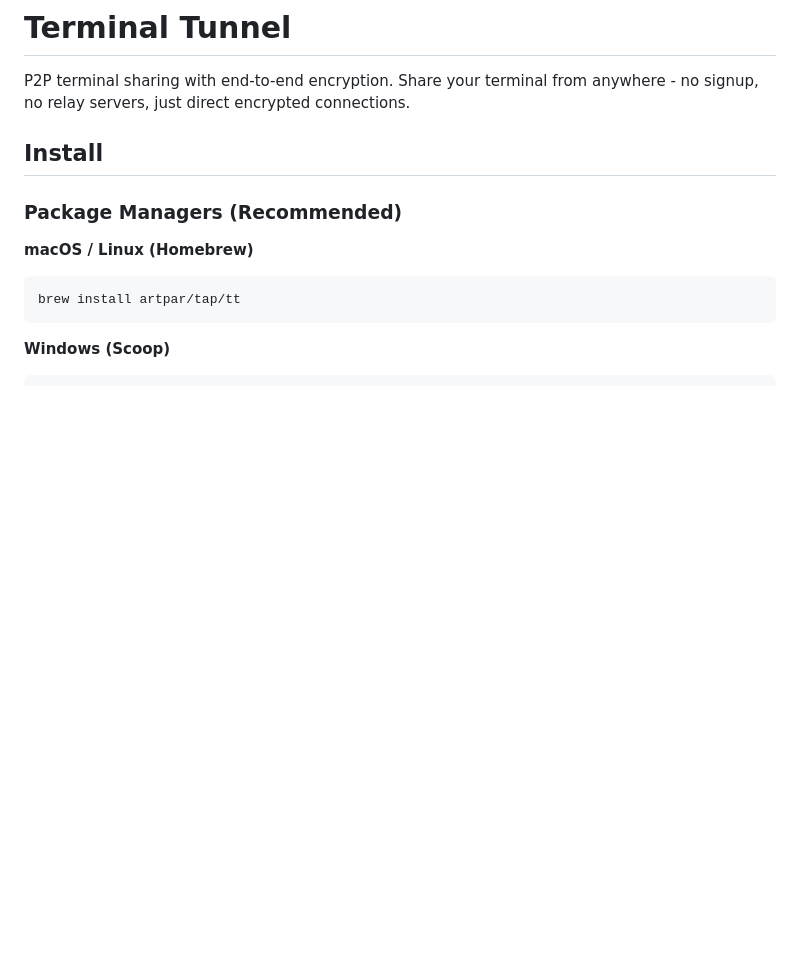
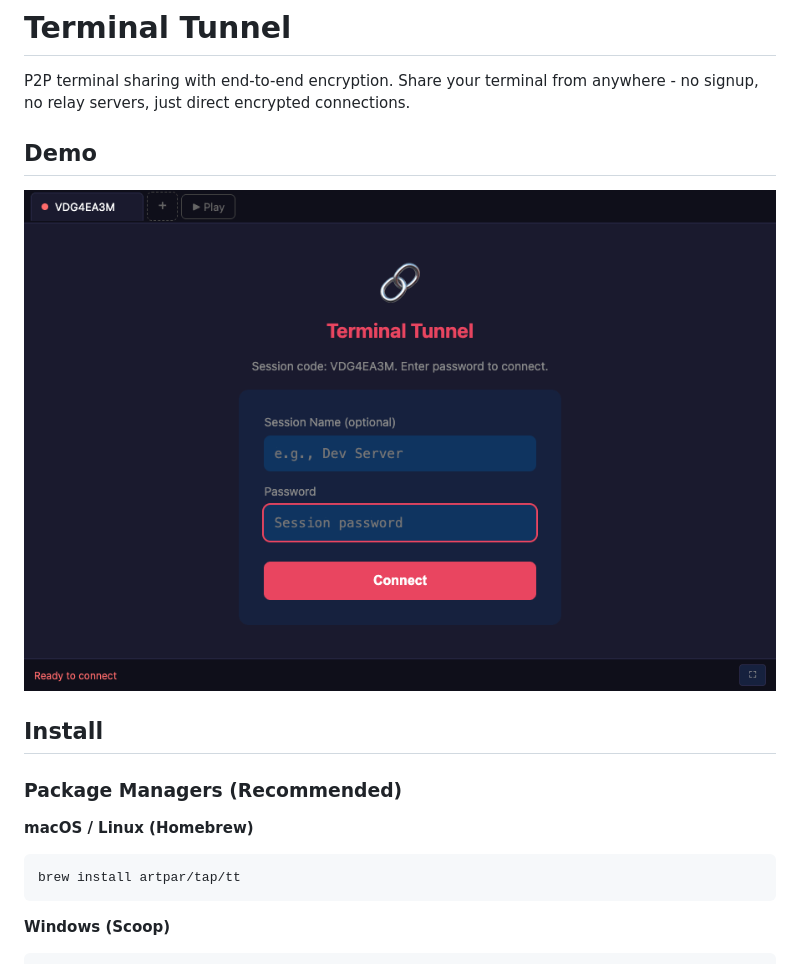
Before and after one commit to artpar/terminal-tunnel, a Markdown page: README.md, the part around the change. GitHub-like rendering; pictures changed too: docs/demo.gif (added); blank space fills up the shorter version.

Commit message:
Add animated demo GIF to README
- Created demo frames showing connect → terminal → commands flow
- Combined into animated GIF (62KB, 5 frames)
- Added Demo section to README

🤖 Generated with [Claude Code](https://claude.com/claude-code)

Co-Authored-By: Claude Opus 4.5 <noreply@anthropic.com>

```diff
--- a/README.md
+++ b/README.md
@@ -1,6 +1,10 @@
 # Terminal Tunnel
 
 P2P terminal sharing with end-to-end encryption. Share your terminal from anywhere - no signup, no relay servers, just direct encrypted connections.
+
+## Demo
+
+![Terminal Tunnel Demo](docs/demo.gif)
 
 ## Install
 
```
Also changed, not shown: docs/demo-frames/01-connect.png (added), docs/demo-frames/02-connected.png (added), docs/demo-frames/03-typing.png (added), docs/demo-frames/04-output.png (added), docs/demo-frames/05-ls-output.png (added).
